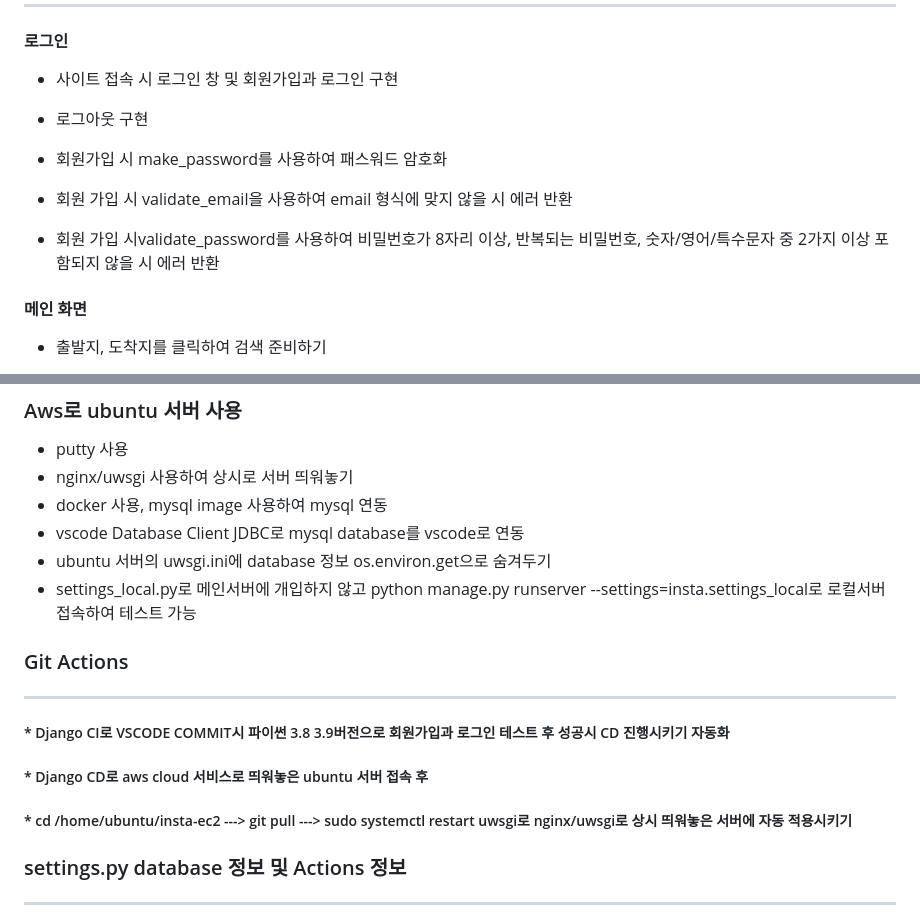
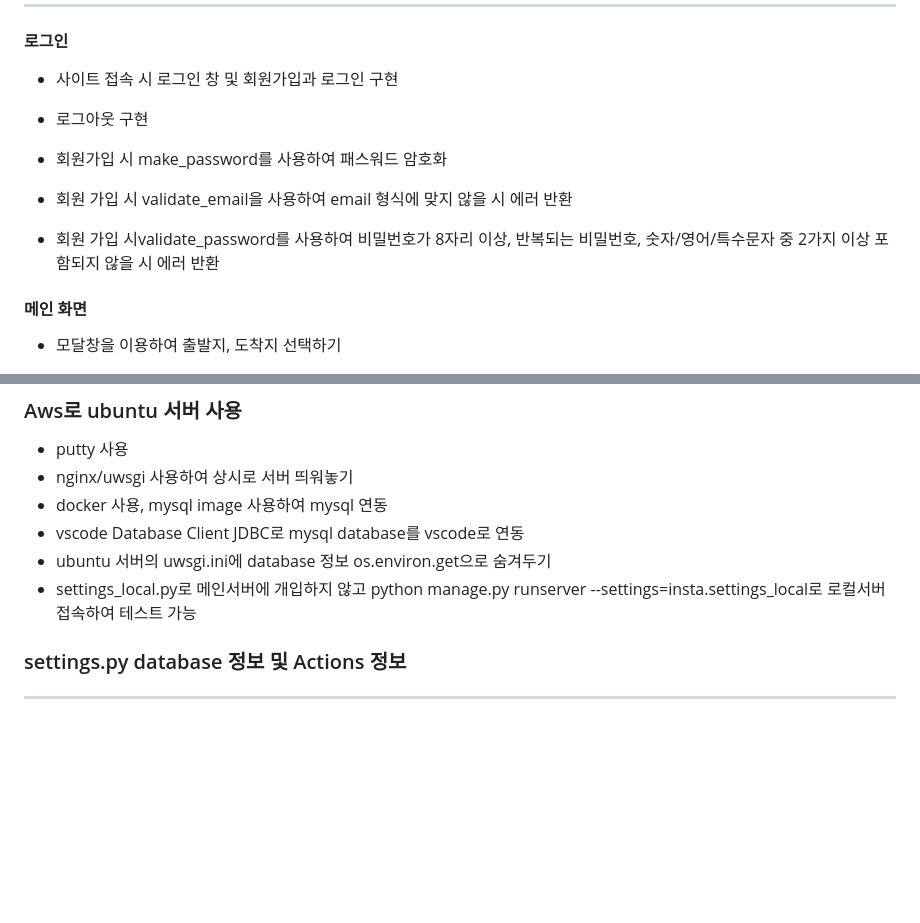
Before and after one commit to jinheumkim/Project-Trip, a Markdown page: README.md, 2 parts joined by grey strips. Rendered like a GitHub page; blank space fills up the shorter version.

```diff
--- a/README.md
+++ b/README.md
@@ -24,7 +24,6 @@ Apps
 
 * 사이트 접속 시 로그인 창 및 회원가입과 로그인 구현
 
-
 * 로그아웃 구현
 
 * 회원가입 시 make_password를 사용하여 패스워드 암호화
@@ -37,5 +36,5 @@ Apps
 
 #### 메인 화면
 
-* 출발지, 도착지를 클릭하여 검색 준비하기
+* 모달창을 이용하여 출발지, 도착지 선택하기
 
@@ -79,12 +93,6 @@ Apps
 * vscode Database Client JDBC로 mysql database를 vscode로 연동
 * ubuntu 서버의 uwsgi.ini에 database 정보 os.environ.get으로 숨겨두기
 * settings_local.py로 메인서버에 개입하지 않고 python manage.py runserver --settings=insta.settings_local로 로컬서버 접속하여 테스트 가능
-
-### Git Actions
----------------------
-##### * Django CI로 VSCODE COMMIT시 파이썬 3.8 3.9버전으로 회원가입과 로그인 테스트 후 성공시 CD 진행시키기 자동화
-##### * Django CD로 aws cloud 서비스로 띄워놓은 ubuntu 서버 접속 후
-##### * cd /home/ubuntu/insta-ec2 ---> git pull ---> sudo systemctl restart uwsgi로 nginx/uwsgi로 상시 띄워놓은 서버에 자동 적용시키기
 
 ### settings.py database 정보 및 Actions 정보
 --------------------
```
Also changed, not shown: other parts of README.md (+16 -1 lines).
